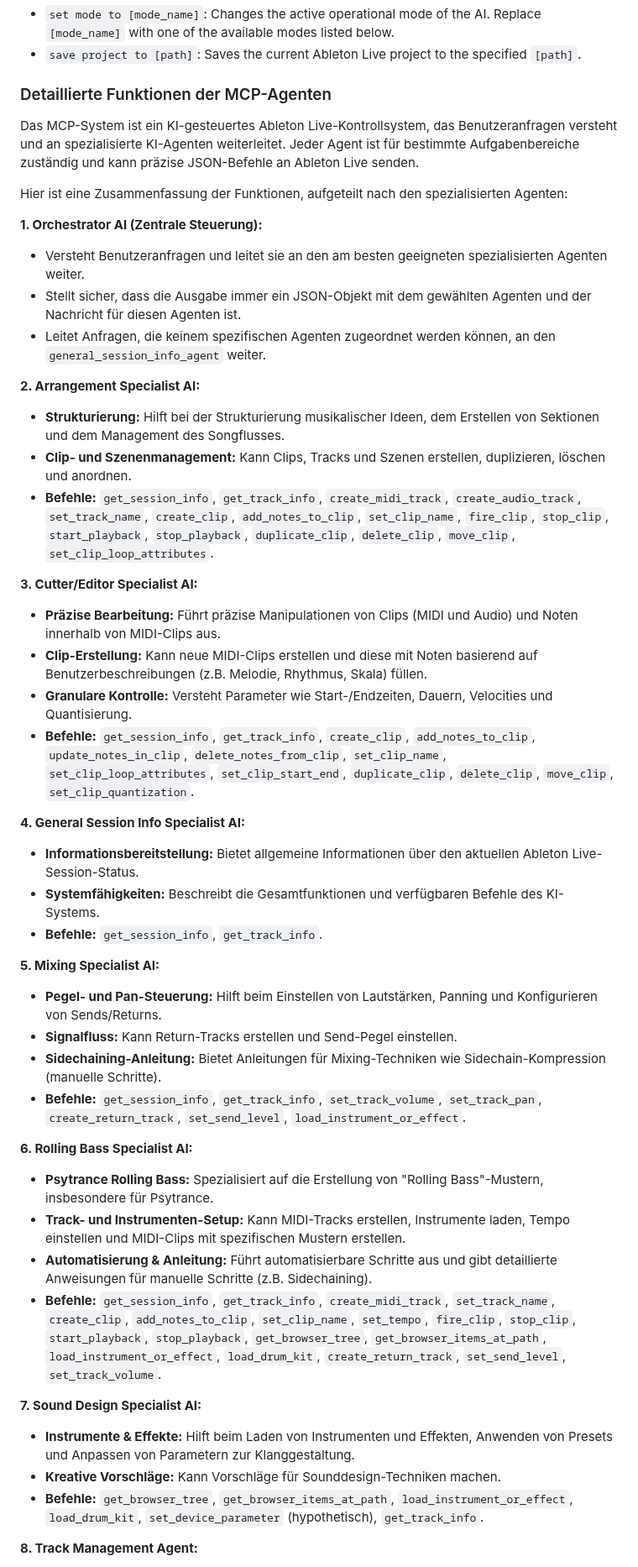
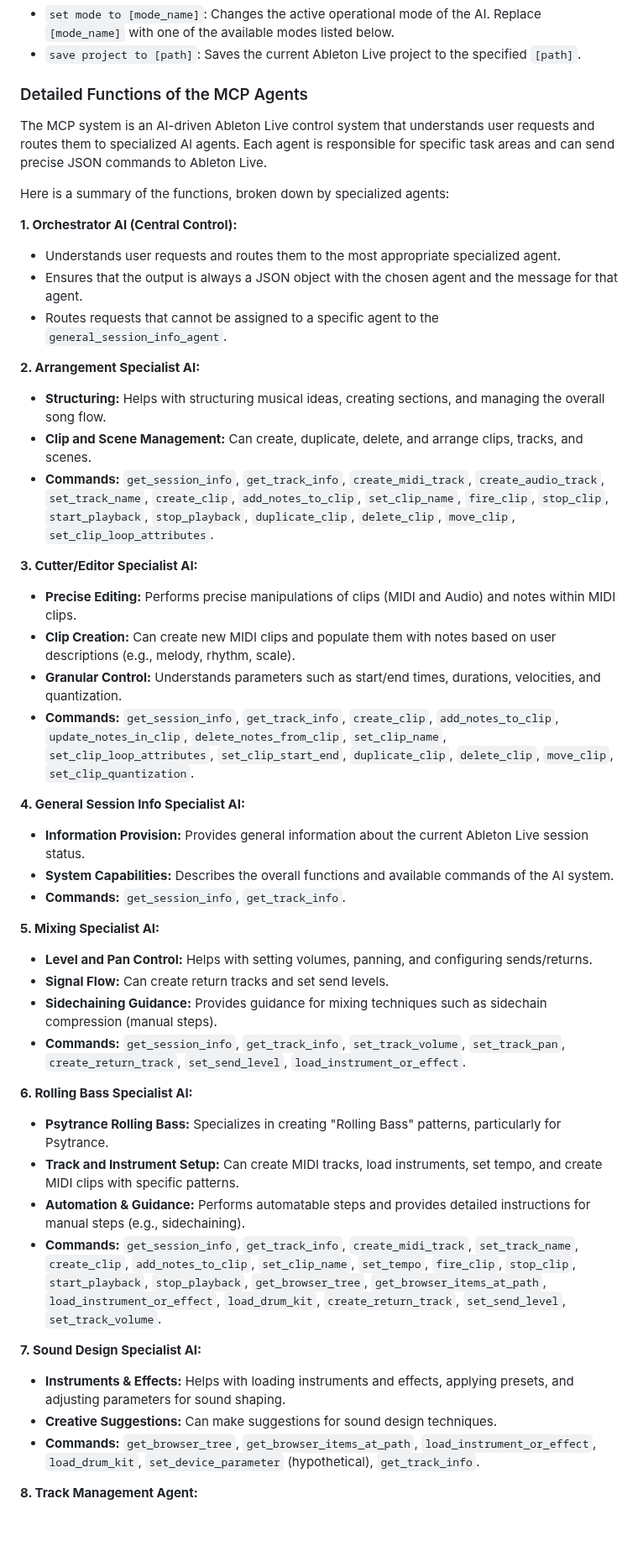
Before and after one commit to dancohen81/Abai, a Markdown page: README.md, the part around one of its changes. Shown at 84% size. Rendered like a GitHub page; blank space fills up the shorter version.

Commit message:
Translate README to English

```diff
--- a/README.md
+++ b/README.md
@@ -92,48 +92,48 @@ The Abai controller supports various commands and can operate in different modes
 *   `set mode to [mode_name]`: Changes the active operational mode of the AI. Replace `[mode_name]` with one of the available modes listed below.
 *   `save project to [path]`: Saves the current Ableton Live project to the specified `[path]`.
 
-### Detaillierte Funktionen der MCP-Agenten
+### Detailed Functions of the MCP Agents
 
-Das MCP-System ist ein KI-gesteuertes Ableton Live-Kontrollsystem, das Benutzeranfragen versteht und an spezialisierte KI-Agenten weiterleitet. Jeder Agent ist für bestimmte Aufgabenbereiche zuständig und kann präzise JSON-Befehle an Ableton Live senden.
+The MCP system is an AI-driven Ableton Live control system that understands user requests and routes them to specialized AI agents. Each agent is responsible for specific task areas and can send precise JSON commands to Ableton Live.
 
-Hier ist eine Zusammenfassung der Funktionen, aufgeteilt nach den spezialisierten Agenten:
+Here is a summary of the functions, broken down by specialized agents:
 
-**1. Orchestrator AI (Zentrale Steuerung):**
-*   Versteht Benutzeranfragen und leitet sie an den am besten geeigneten spezialisierten Agenten weiter.
-*   Stellt sicher, dass die Ausgabe immer ein JSON-Objekt mit dem gewählten Agenten und der Nachricht für diesen Agenten ist.
-*   Leitet Anfragen, die keinem spezifischen Agenten zugeordnet werden können, an den `general_session_info_agent` weiter.
+**1. Orchestrator AI (Central Control):**
+*   Understands user requests and routes them to the most appropriate specialized agent.
+*   Ensures that the output is always a JSON object with the chosen agent and the message for that agent.
+*   Routes requests that cannot be assigned to a specific agent to the `general_session_info_agent`.
 
 **2. Arrangement Specialist AI:**
-*   **Strukturierung:** Hilft bei der Strukturierung musikalischer Ideen, dem Erstellen von Sektionen und dem Management des Songflusses.
-*   **Clip- und Szenenmanagement:** Kann Clips, Tracks und Szenen erstellen, duplizieren, löschen und anordnen.
-*   **Befehle:** `get_session_info`, `get_track_info`, `create_midi_track`, `create_audio_track`, `set_track_name`, `create_clip`, `add_notes_to_clip`, `set_clip_name`, `fire_clip`, `stop_clip`, `start_playback`, `stop_playback`, `duplicate_clip`, `delete_clip`, `move_clip`, `set_clip_loop_attributes`.
+*   **Structuring:** Helps with structuring musical ideas, creating sections, and managing the overall song flow.
+*   **Clip and Scene Management:** Can create, duplicate, delete, and arrange clips, tracks, and scenes.
+*   **Commands:** `get_session_info`, `get_track_info`, `create_midi_track`, `create_audio_track`, `set_track_name`, `create_clip`, `add_notes_to_clip`, `set_clip_name`, `fire_clip`, `stop_clip`, `start_playback`, `stop_playback`, `duplicate_clip`, `delete_clip`, `move_clip`, `set_clip_loop_attributes`.
 
 **3. Cutter/Editor Specialist AI:**
-*   **Präzise Bearbeitung:** Führt präzise Manipulationen von Clips (MIDI und Audio) und Noten innerhalb von MIDI-Clips aus.
-*   **Clip-Erstellung:** Kann neue MIDI-Clips erstellen und diese mit Noten basierend auf Benutzerbeschreibungen (z.B. Melodie, Rhythmus, Skala) füllen.
-*   **Granulare Kontrolle:** Versteht Parameter wie Start-/Endzeiten, Dauern, Velocities und Quantisierung.
-*   **Befehle:** `get_session_info`, `get_track_info`, `create_clip`, `add_notes_to_clip`, `update_notes_in_clip`, `delete_notes_from_clip`, `set_clip_name`, `set_clip_loop_attributes`, `set_clip_start_end`, `duplicate_clip`, `delete_clip`, `move_clip`, `set_clip_quantization`.
+*   **Precise Editing:** Performs precise manipulations of clips (MIDI and Audio) and notes within MIDI clips.
+*   **Clip Creation:** Can create new MIDI clips and populate them with notes based on user descriptions (e.g., melody, rhythm, scale).
+*   **Granular Control:** Understands parameters such as start/end times, durations, velocities, and quantization.
+*   **Commands:** `get_session_info`, `get_track_info`, `create_clip`, `add_notes_to_clip`, `update_notes_in_clip`, `delete_notes_from_clip`, `set_clip_name`, `set_clip_loop_attributes`, `set_clip_start_end`, `duplicate_clip`, `delete_clip`, `move_clip`, `set_clip_quantization`.
 
 **4. General Session Info Specialist AI:**
-*   **Informationsbereitstellung:** Bietet allgemeine Informationen über den aktuellen Ableton Live-Session-Status.
-*   **Systemfähigkeiten:** Beschreibt die Gesamtfunktionen und verfügbaren Befehle des KI-Systems.
-*   **Befehle:** `get_session_info`, `get_track_info`.
+*   **Information Provision:** Provides general information about the current Ableton Live session status.
+*   **System Capabilities:** Describes the overall functions and available commands of the AI system.
+*   **Commands:** `get_session_info`, `get_track_info`.
 
 **5. Mixing Specialist AI:**
-*   **Pegel- und Pan-Steuerung:** Hilft beim Einstellen von Lautstärken, Panning und Konfigurieren von Sends/Returns.
-*   **Signalfluss:** Kann Return-Tracks erstellen und Send-Pegel einstellen.
-*   **Sidechaining-Anleitung:** Bietet Anleitungen für Mixing-Techniken wie Sidechain-Kompression (manuelle Schritte).
-*   **Befehle:** `get_session_info`, `get_track_info`, `set_track_volume`, `set_track_pan`, `create_return_track`, `set_send_level`, `load_instrument_or_effect`.
+*   **Level and Pan Control:** Helps with setting volumes, panning, and configuring sends/returns.
+*   **Signal Flow:** Can create return tracks and set send levels.
+*   **Sidechaining Guidance:** Provides guidance for mixing techniques such as sidechain compression (manual steps).
+*   **Commands:** `get_session_info`, `get_track_info`, `set_track_volume`, `set_track_pan`, `create_return_track`, `set_send_level`, `load_instrument_or_effect`.
 
 **6. Rolling Bass Specialist AI:**
-*   **Psytrance Rolling Bass:** Spezialisiert auf die Erstellung von "Rolling Bass"-Mustern, insbesondere für Psytrance.
-*   **Track- und Instrumenten-Setup:** Kann MIDI-Tracks erstellen, Instrumente laden, Tempo einstellen und MIDI-Clips mit spezifischen Mustern erstellen.
-*   **Automatisierung & Anleitung:** Führt automatisierbare Schritte aus und gibt detaillierte Anweisungen für manuelle Schritte (z.B. Sidechaining).
-*   **Befehle:** `get_session_info`, `get_track_info`, `create_midi_track`, `set_track_name`, `create_clip`, `add_notes_to_clip`, `set_clip_name`, `set_tempo`, `fire_clip`, `stop_clip`, `start_playback`, `stop_playback`, `get_browser_tree`, `get_browser_items_at_path`, `load_instrument_or_effect`, `load_drum_kit`, `create_return_track`, `set_send_level`, `set_track_volume`.
+*   **Psytrance Rolling Bass:** Specializes in creating "Rolling Bass" patterns, particularly for Psytrance.
+*   **Track and Instrument Setup:** Can create MIDI tracks, load instruments, set tempo, and create MIDI clips with specific patterns.
+*   **Automation & Guidance:** Performs automatable steps and provides detailed instructions for manual steps (e.g., sidechaining).
+*   **Commands:** `get_session_info`, `get_track_info`, `create_midi_track`, `set_track_name`, `create_clip`, `add_notes_to_clip`, `set_clip_name`, `set_tempo`, `fire_clip`, `stop_clip`, `start_playback`, `stop_playback`, `get_browser_tree`, `get_browser_items_at_path`, `load_instrument_or_effect`, `load_drum_kit`, `create_return_track`, `set_send_level`, `set_track_volume`.
 
 **7. Sound Design Specialist AI:**
-*   **Instrumente & Effekte:** Hilft beim Laden von Instrumenten und Effekten, Anwenden von Presets und Anpassen von Parametern zur Klanggestaltung.
-*   **Kreative Vorschläge:** Kann Vorschläge für Sounddesign-Techniken machen.
-*   **Befehle:** `get_browser_tree`, `get_browser_items_at_path`, `load_instrument_or_effect`, `load_drum_kit`, `set_device_parameter` (hypothetisch), `get_track_info`.
+*   **Instruments & Effects:** Helps with loading instruments and effects, applying presets, and adjusting parameters for sound shaping.
+*   **Creative Suggestions:** Can make suggestions for sound design techniques.
+*   **Commands:** `get_browser_tree`, `get_browser_items_at_path`, `load_instrument_or_effect`, `load_drum_kit`, `set_device_parameter` (hypothetical), `get_track_info`.
 
 **8. Track Management Agent:**
```
Also changed, not shown: other parts of README.md (+3 -3 lines).
